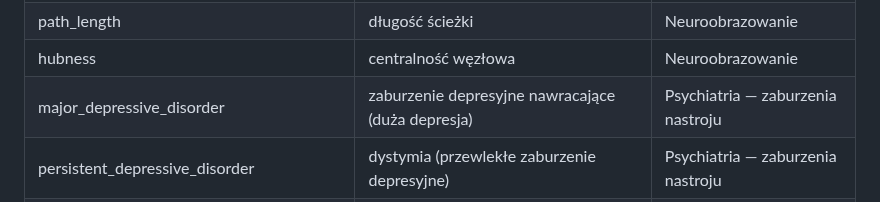
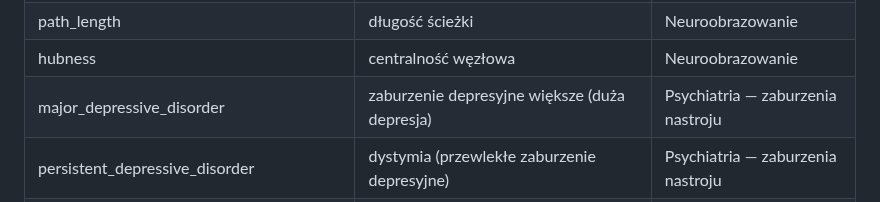
Before and after one commit to MatPomGit/neuro_sim, a Markdown page: docs/english_polish_glossary.md, the part around the change. GitHub-like rendering.

Commit message:
Update docs/english_polish_glossary.md
Co-authored-by: gemini-code-assist[bot] <176961590+gemini-code-assist[bot]@users.noreply.github.com>

```diff
--- a/docs/english_polish_glossary.md
+++ b/docs/english_polish_glossary.md
@@ -112,7 +112,7 @@ Ten dokument definiuje mapowanie nazw technicznych używanych w kodzie (angielsk
 | clustering_coefficient | współczynnik grupowania | Neuroobrazowanie |
 | path_length | długość ścieżki | Neuroobrazowanie |
 | hubness | centralność węzłowa | Neuroobrazowanie |
-| major_depressive_disorder | zaburzenie depresyjne nawracające (duża depresja) | Psychiatria — zaburzenia nastroju |
+| major_depressive_disorder | zaburzenie depresyjne większe (duża depresja) | Psychiatria — zaburzenia nastroju |
 | persistent_depressive_disorder | dystymia (przewlekłe zaburzenie depresyjne) | Psychiatria — zaburzenia nastroju |
 | bipolar_i_disorder | choroba afektywna dwubiegunowa typu I | Psychiatria — zaburzenia nastroju |
 | bipolar_ii_disorder | choroba afektywna dwubiegunowa typu II | Psychiatria — zaburzenia nastroju |
```
